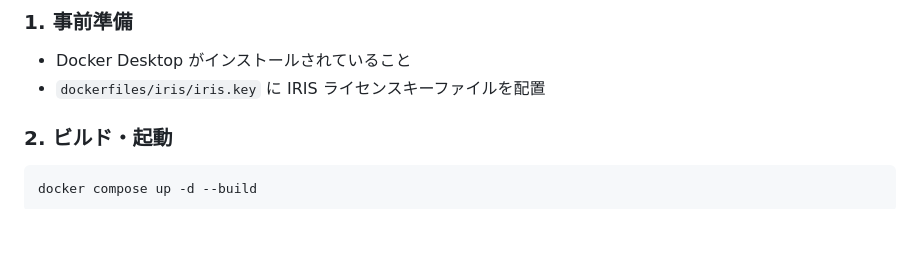
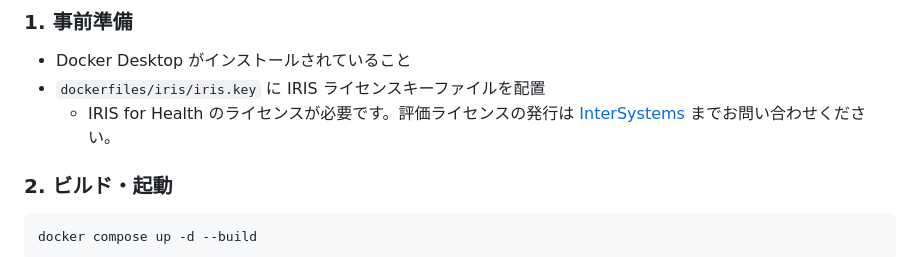
Before and after one commit to TomoOkuyama/iris4h-demo, a Markdown page: readme.md, the part around the change. Rendered like a GitHub page; blank space fills up the shorter version.

Commit message:
docs: IRIS for Health 評価ライセンスの問い合わせ先を追記
Co-Authored-By: Claude Opus 4.6 (1M context) <noreply@anthropic.com>

```diff
--- a/readme.md
+++ b/readme.md
@@ -20,6 +20,7 @@ Docker Compose で起動するだけで、FHIR リポジトリ・電子カルテ
 
 - Docker Desktop がインストールされていること
 - `dockerfiles/iris/iris.key` に IRIS ライセンスキーファイルを配置
+  - IRIS for Health のライセンスが必要です。評価ライセンスの発行は [InterSystems](https://www.intersystems.com/jp/) までお問い合わせください。
 
 ### 2. ビルド・起動
 
```
